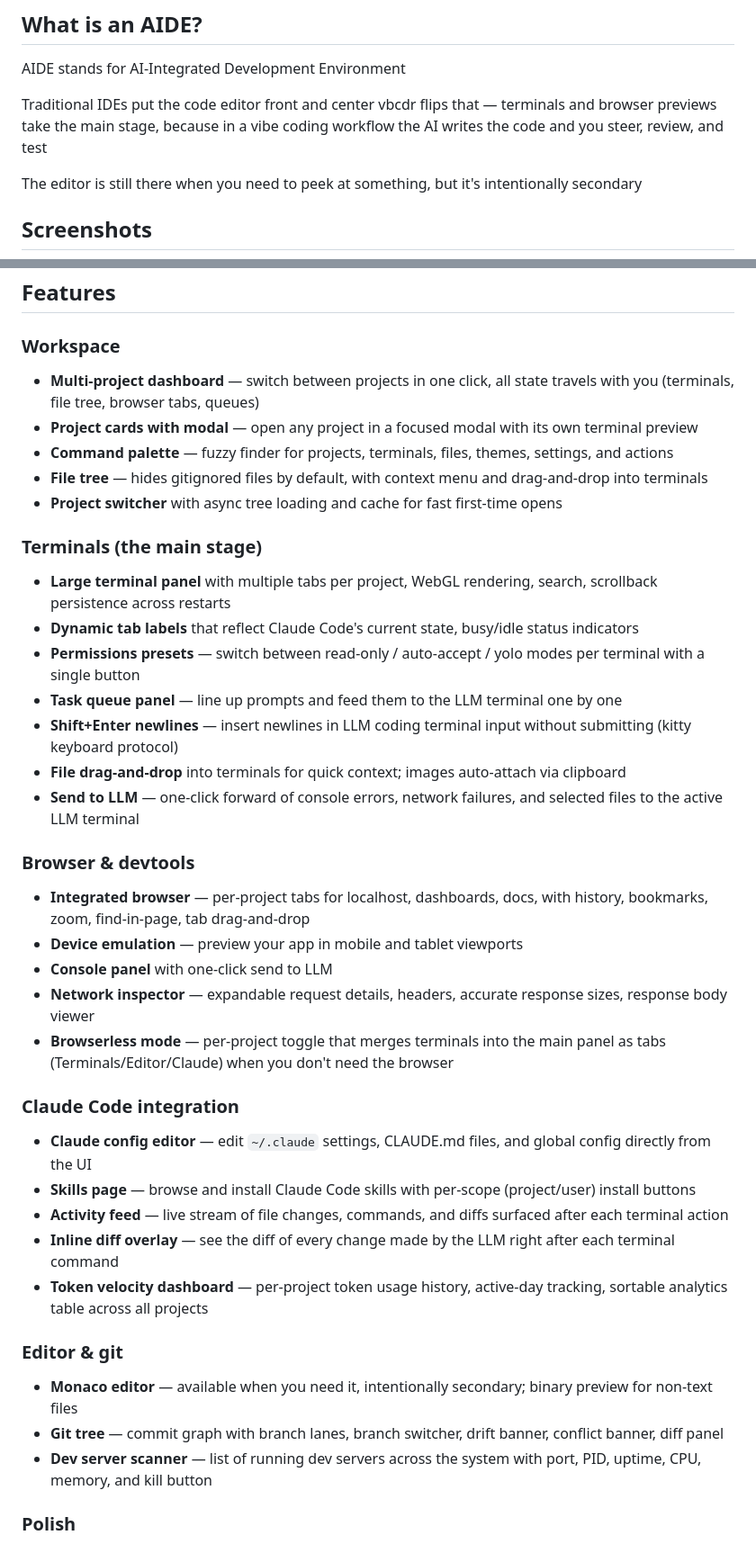
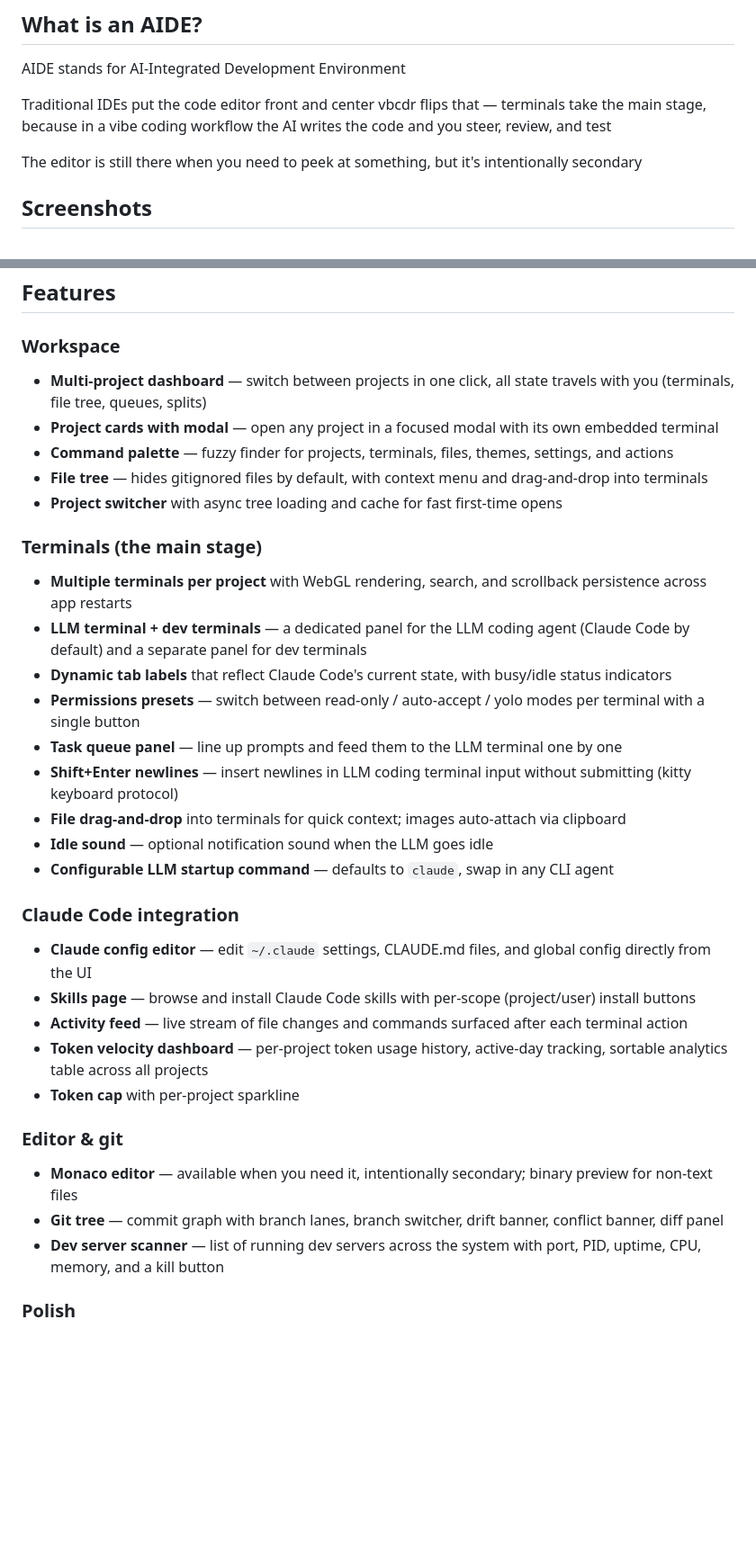
Before and after one commit to bhaochen/codev-studio, a Markdown page: README.md, 2 parts joined by grey strips. Shown at 90% size. Rendered like a GitHub page; blank space fills up the shorter version.

Commit message:
Remove inaccurate integrated browser claims from README

```diff
--- a/README.md
+++ b/README.md
@@ -13,7 +13,7 @@ A desktop environment built around terminal AI agents, not traditional code edit
 AIDE stands for AI-Integrated Development Environment
 
 Traditional IDEs put the code editor front and center
-vbcdr flips that — terminals and browser previews take the main stage, because in a vibe coding workflow the AI writes the code and you steer, review, and test
+vbcdr flips that — terminals take the main stage, because in a vibe coding workflow the AI writes the code and you steer, review, and test
 
 The editor is still there when you need to peek at something, but it's intentionally secondary
 
@@ -27,43 +27,37 @@ The editor is still there when you need to peek at something, but it's intention
 
 ### Workspace
 
-- **Multi-project dashboard** — switch between projects in one click, all state travels with you (terminals, file tree, browser tabs, queues)
-- **Project cards with modal** — open any project in a focused modal with its own terminal preview
+- **Multi-project dashboard** — switch between projects in one click, all state travels with you (terminals, file tree, queues, splits)
+- **Project cards with modal** — open any project in a focused modal with its own embedded terminal
 - **Command palette** — fuzzy finder for projects, terminals, files, themes, settings, and actions
 - **File tree** — hides gitignored files by default, with context menu and drag-and-drop into terminals
 - **Project switcher** with async tree loading and cache for fast first-time opens
 
 ### Terminals (the main stage)
 
-- **Large terminal panel** with multiple tabs per project, WebGL rendering, search, scrollback persistence across restarts
-- **Dynamic tab labels** that reflect Claude Code's current state, busy/idle status indicators
+- **Multiple terminals per project** with WebGL rendering, search, and scrollback persistence across app restarts
+- **LLM terminal + dev terminals** — a dedicated panel for the LLM coding agent (Claude Code by default) and a separate panel for dev terminals
+- **Dynamic tab labels** that reflect Claude Code's current state, with busy/idle status indicators
 - **Permissions presets** — switch between read-only / auto-accept / yolo modes per terminal with a single button
 - **Task queue panel** — line up prompts and feed them to the LLM terminal one by one
 - **Shift+Enter newlines** — insert newlines in LLM coding terminal input without submitting (kitty keyboard protocol)
 - **File drag-and-drop** into terminals for quick context; images auto-attach via clipboard
-- **Send to LLM** — one-click forward of console errors, network failures, and selected files to the active LLM terminal
-
-### Browser & devtools
-
-- **Integrated browser** — per-project tabs for localhost, dashboards, docs, with history, bookmarks, zoom, find-in-page, tab drag-and-drop
-- **Device emulation** — preview your app in mobile and tablet viewports
-- **Console panel** with one-click send to LLM
-- **Network inspector** — expandable request details, headers, accurate response sizes, response body viewer
-- **Browserless mode** — per-project toggle that merges terminals into the main panel as tabs (Terminals/Editor/Claude) when you don't need the browser
+- **Idle sound** — optional notification sound when the LLM goes idle
+- **Configurable LLM startup command** — defaults to `claude`, swap in any CLI agent
 
 ### Claude Code integration
 
 - **Claude config editor** — edit `~/.claude` settings, CLAUDE.md files, and global config directly from the UI
 - **Skills page** — browse and install Claude Code skills with per-scope (project/user) install buttons
-- **Activity feed** — live stream of file changes, commands, and diffs surfaced after each terminal action
-- **Inline diff overlay** — see the diff of every change made by the LLM right after each terminal command
+- **Activity feed** — live stream of file changes and commands surfaced after each terminal action
 - **Token velocity dashboard** — per-project token usage history, active-day tracking, sortable analytics table across all projects
+- **Token cap** with per-project sparkline
 
 ### Editor & git
 
 - **Monaco editor** — available when you need it, intentionally secondary; binary preview for non-text files
 - **Git tree** — commit graph with branch lanes, branch switcher, drift banner, conflict banner, diff panel
-- **Dev server scanner** — list of running dev servers across the system with port, PID, uptime, CPU, memory, and kill button
+- **Dev server scanner** — list of running dev servers across the system with port, PID, uptime, CPU, memory, and a kill button
 
 ### Polish
 
```
Also changed, not shown: other parts of README.md (+1 -1 lines).
